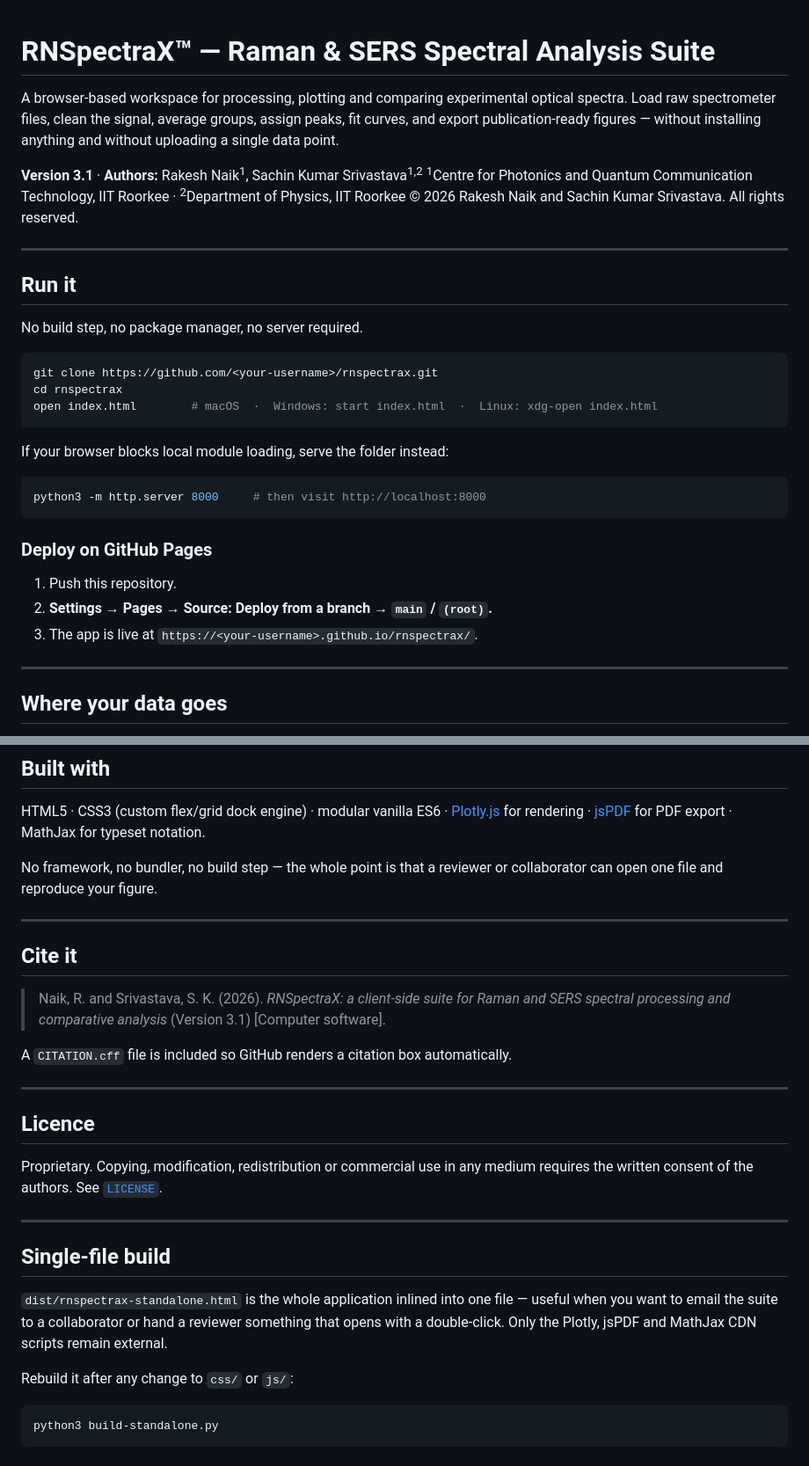
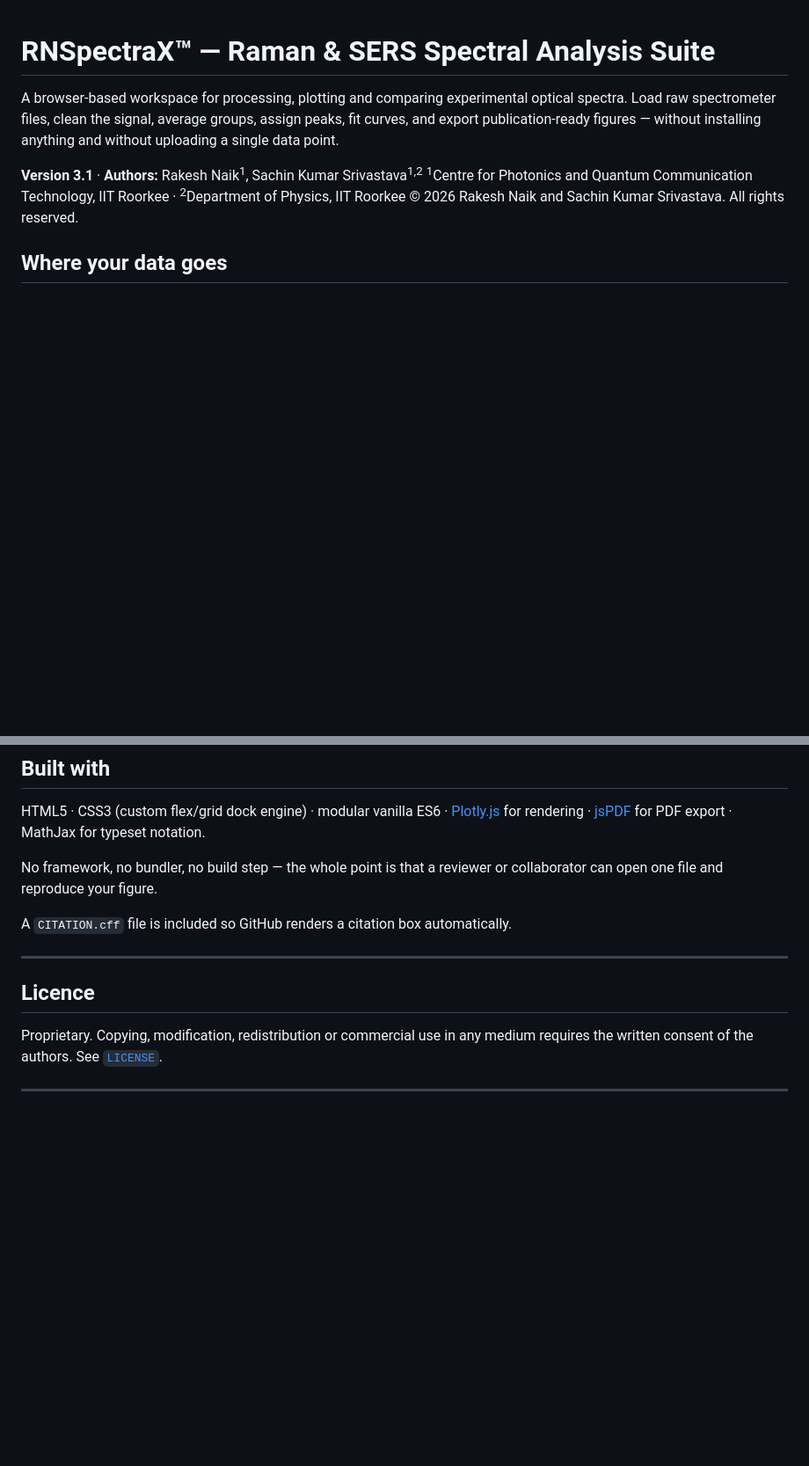
Before and after one commit to rakeshnaik1109-cloud/RNSpectra_X, a Markdown page: README.md, 2 parts joined by grey strips. Shown at 88% size. GitHub-like rendering; blank space fills up the shorter version.

Commit message:
Remove run and deploy instructions from README

````diff
--- a/README.md
+++ b/README.md
@@ -10,31 +10,8 @@ installing anything and without uploading a single data point.
 <sup>2</sup>Department of Physics, IIT Roorkee
 © 2026 Rakesh Naik and Sachin Kumar Srivastava. All rights reserved.
 
----
 
-## Run it
 
-No build step, no package manager, no server required.
-
-```bash
-git clone https://github.com/<your-username>/rnspectrax.git
-cd rnspectrax
-open index.html        # macOS  ·  Windows: start index.html  ·  Linux: xdg-open index.html
-```
-
-If your browser blocks local module loading, serve the folder instead:
-
-```bash
-python3 -m http.server 8000     # then visit http://localhost:8000
-```
-
-### Deploy on GitHub Pages
-
-1. Push this repository.
-2. **Settings → Pages → Source: Deploy from a branch → `main` / `(root)`.**
-3. The app is live at `https://<your-username>.github.io/rnspectrax/`.
-
----
 
 ## Where your data goes
 
@@ -140,13 +117,7 @@ MathJax for typeset notation.
 No framework, no bundler, no build step — the whole point is that a reviewer or
 collaborator can open one file and reproduce your figure.
 
----
 
-## Cite it
-
-> Naik, R. and Srivastava, S. K. (2026). *RNSpectraX: a client-side suite for
-> Raman and SERS spectral processing and comparative analysis* (Version 3.1)
-> [Computer software].
 
 A `CITATION.cff` file is included so GitHub renders a citation box automatically.
 
@@ -158,16 +129,3 @@ Proprietary. Copying, modification, redistribution or commercial use in any
 medium requires the written consent of the authors. See [`LICENSE`](LICENSE).
 
 ---
-
-## Single-file build
-
-`dist/rnspectrax-standalone.html` is the whole application inlined into one
-file — useful when you want to email the suite to a collaborator or hand a
-reviewer something that opens with a double-click. Only the Plotly, jsPDF and
-MathJax CDN scripts remain external.
-
-Rebuild it after any change to `css/` or `js/`:
-
-```bash
-python3 build-standalone.py
-```
````
